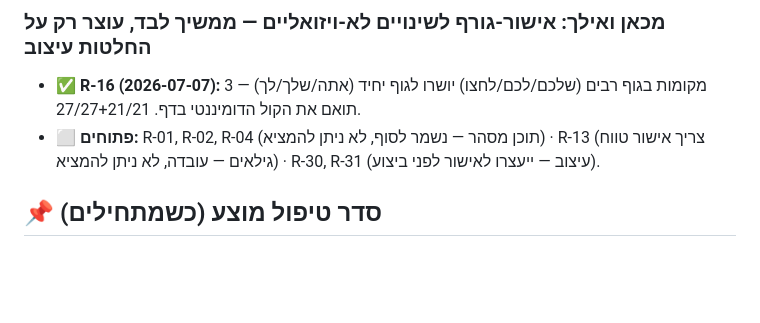
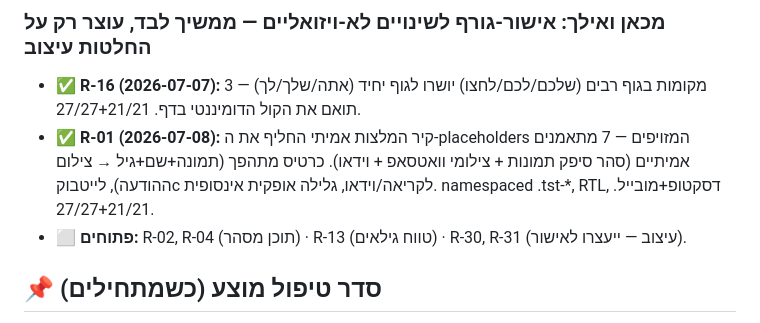
Before and after one commit to sahar15115-lab/combat-coach-landing, a Markdown page: docs/review-findings-2026-07-06.md, the part around the change. Rendered like a GitHub page; blank space fills up the shorter version.

Commit message:
docs: R-01 closed — real testimonials wall live

```diff
--- a/docs/review-findings-2026-07-06.md
+++ b/docs/review-findings-2026-07-06.md
@@ -100,7 +100,8 @@
 
 ### מכאן ואילך: אישור-גורף לשינויים לא-ויזואליים — ממשיך לבד, עוצר רק על החלטות עיצוב
 - ✅ **R-16 (2026-07-07):** 3 מקומות בגוף רבים (שלכם/לכם/לחצו) יושרו לגוף יחיד (אתה/שלך/לך) — תואם את הקול הדומיננטי בדף. 27/27+21/21.
-- ⬜ **פתוחים:** R-01, R-02, R-04 (תוכן מסהר — נשמר לסוף, לא ניתן להמציא) · R-13 (צריך אישור טווח גילאים — עובדה, לא ניתן להמציא) · R-30, R-31 (עיצוב — ייעצרו לאישור לפני ביצוע).
+- ✅ **R-01 (2026-07-08):** קיר המלצות אמיתי החליף את ה-placeholders המזויפים — 7 מתאמנים אמיתיים (סהר סיפק תמונות + צילומי וואטסאפ + וידאו). כרטיס מתהפך (תמונה+שם+גיל → צילום ההודעה), לייטבוקс לקריאה/וידאו, גלילה אופקית אינסופית. namespaced .tst-*, RTL, דסקטופ+מובייל. 27/27+21/21.
+- ⬜ **פתוחים:** R-02, R-04 (תוכן מסהר) · R-13 (טווח גילאים) · R-30, R-31 (עיצוב — ייעצרו לאישור).
 
 ## 📌 סדר טיפול מוצע (כשמתחילים)
 
```
